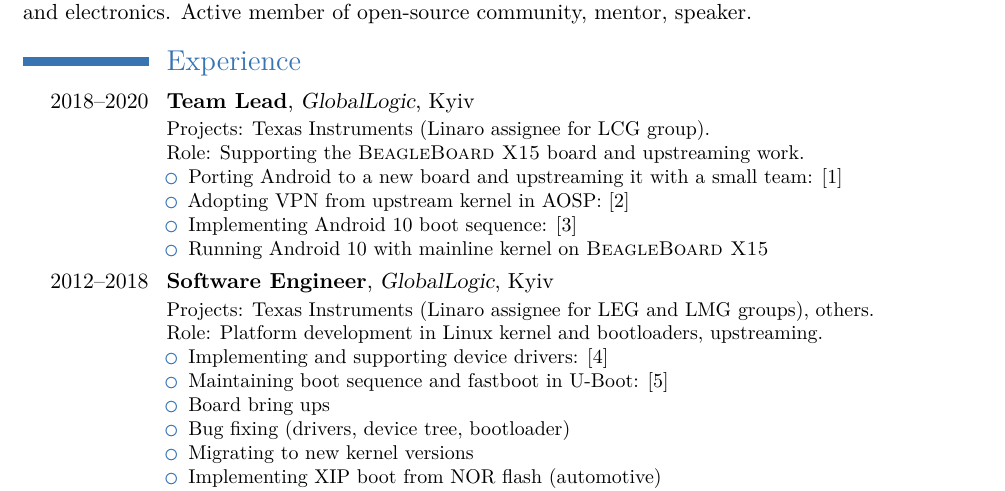
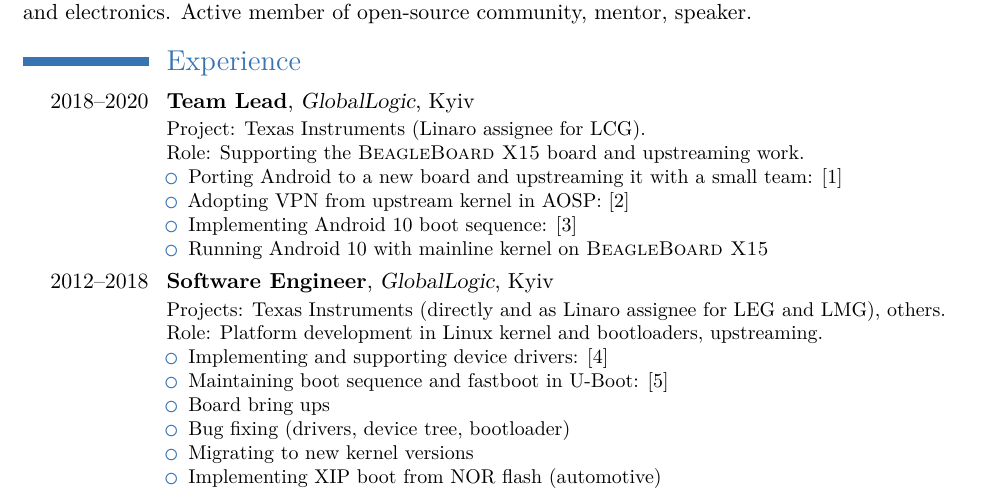
Before and after one commit to joe-skb7/resume, a LaTeX CV (joe-cv.tex): part of page 1 of 2, cut so that both start at the same text. Compiled offline with XeLaTeX.

Commit message:
Improve style
Signed-off-by: Sam Protsenko <joe.skb7@gmail.com>

```diff
--- a/joe-cv.tex
+++ b/joe-cv.tex
@@ -41,7 +41,7 @@ speaker.
 
 \section{Experience}
 \cventry{2018--2020}{Team Lead}{GlobalLogic}{Kyiv}{}
-  {Projects: Texas Instruments (Linaro assignee for LCG group). \newline{}
+  {Project: Texas Instruments (Linaro assignee for LCG). \newline{}
    Role: Supporting the \textsc{BeagleBoard X15} board and upstreaming work.
    \begin{itemize}
      \item Porting Android to a new board and upstreaming it with a small team:
@@ -51,7 +51,8 @@ speaker.
      \item Running Android 10 with mainline kernel on \textsc{BeagleBoard X15}
    \end{itemize}}
 \cventry{2012--2018}{Software Engineer}{GlobalLogic}{Kyiv}{}
-  {Projects: Texas Instruments (Linaro assignee for LEG and LMG groups), others. \newline{}
+  {Projects: Texas Instruments (directly and as Linaro assignee for LEG and
+   LMG), others. \newline{}
    Role: Platform development in Linux kernel and bootloaders, upstreaming.
    \begin{itemize}
      \item Implementing and supporting device drivers: \cite{d}
```
Also changed, not shown: joe-cv.pdf, joe-cv.tex (3 more changed lines).
